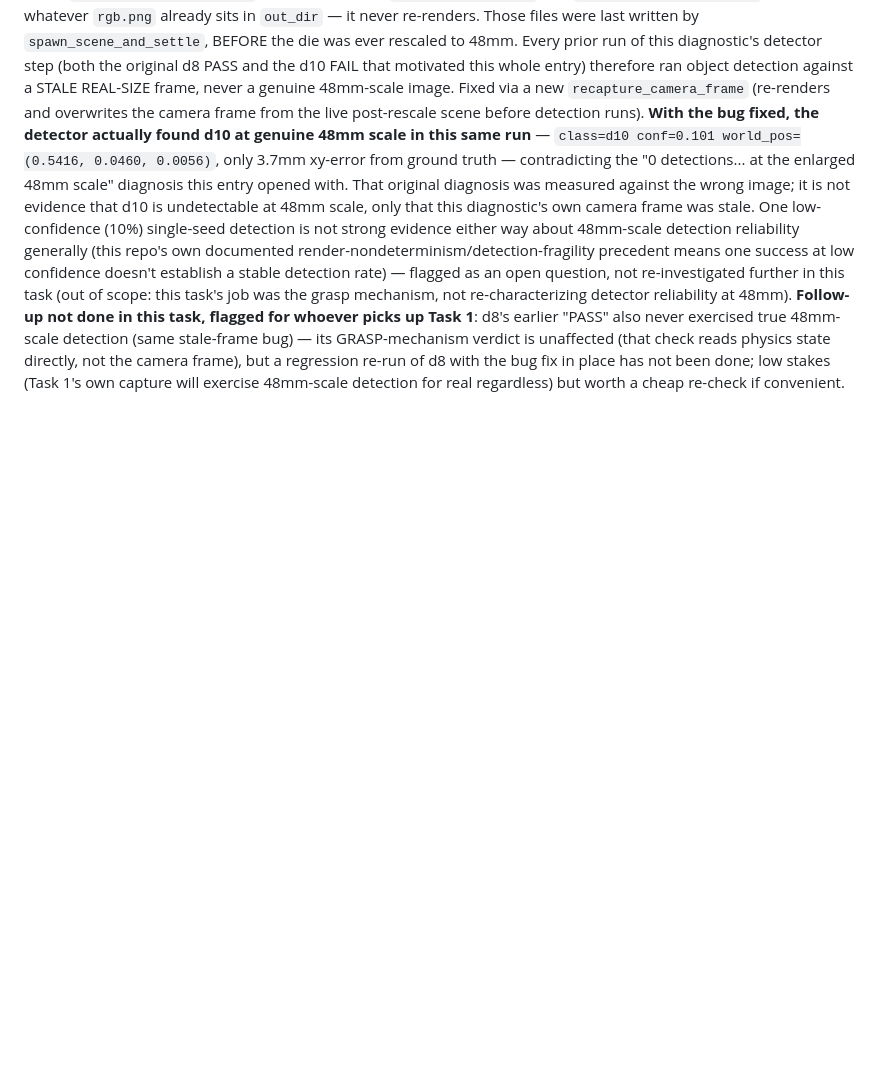
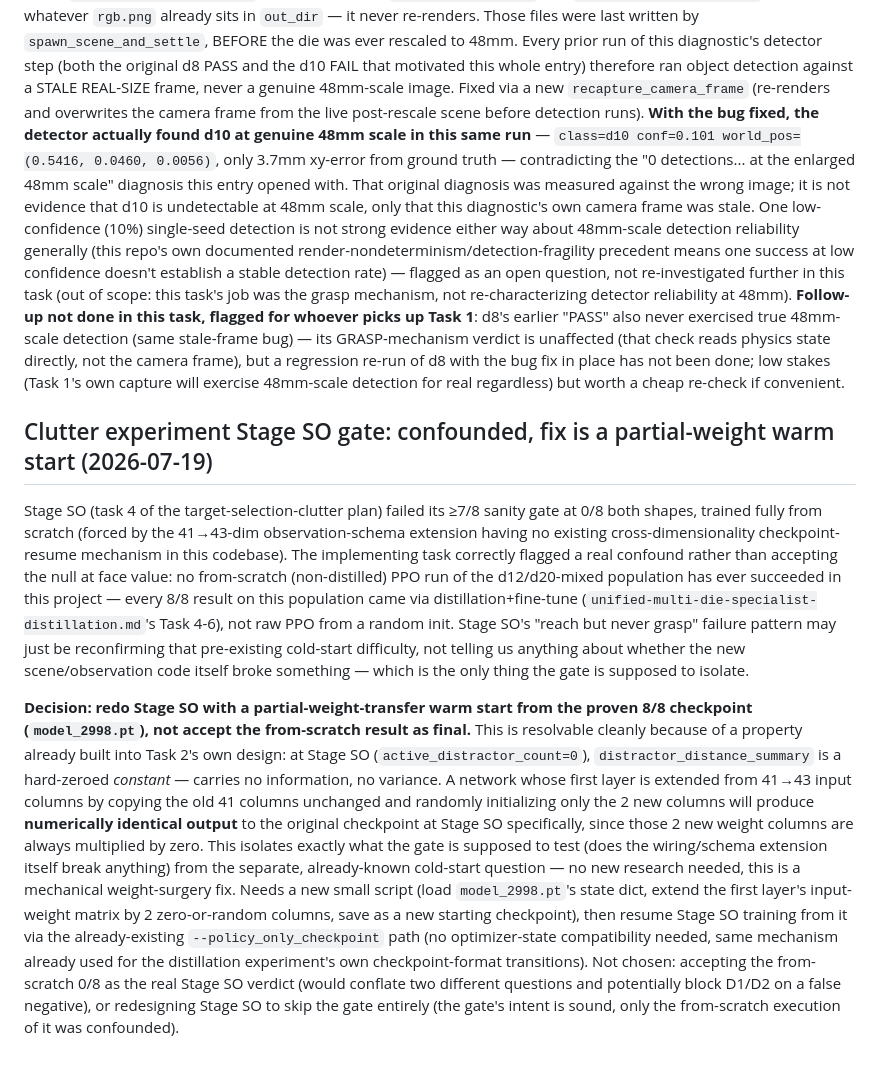
Before and after one commit to hksaperstein/rl, a Markdown page: BACKLOG.md, the part around the change. Drawn GitHub-style; blank space fills up the shorter version.

Commit message:
decide: fix Stage SO's confounded gate with a partial-weight warm start
Direct controller decision: Stage SO's 0/8 from-scratch result conflates
two different questions -- does the new scene/observation wiring break
anything (what the gate is for) vs. does plain from-scratch PPO discover
d12/d20 grasps at all (a separate, pre-existing cold-start difficulty
this project's own distillation pipeline already exists to solve). Fix
exploits that distractor_distance_summary is a hard-zeroed constant at
Stage SO -- a first-layer weight-surgery warm start from the proven 8/8
checkpoint reproduces its exact behavior there, isolating the actual
question the gate is meant to answer.

```diff
--- a/BACKLOG.md
+++ b/BACKLOG.md
@@ -467,3 +467,45 @@ check reads physics state directly, not the camera frame), but a
 regression re-run of d8 with the bug fix in place has not been done; low
 stakes (Task 1's own capture will exercise 48mm-scale detection for real
 regardless) but worth a cheap re-check if convenient.
+
+## Clutter experiment Stage SO gate: confounded, fix is a partial-weight warm start (2026-07-19)
+
+Stage SO (task 4 of the target-selection-clutter plan) failed its ≥7/8
+sanity gate at 0/8 both shapes, trained fully from scratch (forced by
+the 41→43-dim observation-schema extension having no existing
+cross-dimensionality checkpoint-resume mechanism in this codebase). The
+implementing task correctly flagged a real confound rather than
+accepting the null at face value: no from-scratch (non-distilled) PPO
+run of the d12/d20-mixed population has ever succeeded in this project
+— every 8/8 result on this population came via distillation+fine-tune
+(`unified-multi-die-specialist-distillation.md`'s Task 4-6), not raw PPO
+from a random init. Stage SO's "reach but never grasp" failure pattern
+may just be reconfirming that pre-existing cold-start difficulty, not
+telling us anything about whether the new scene/observation code itself
+broke something — which is the only thing the gate is supposed to
+isolate.
+
+**Decision: redo Stage SO with a partial-weight-transfer warm start
+from the proven 8/8 checkpoint (`model_2998.pt`), not accept the
+from-scratch result as final.** This is resolvable cleanly because of a
+property already built into Task 2's own design: at Stage SO
+(`active_distractor_count=0`), `distractor_distance_summary` is a
+hard-zeroed *constant* — carries no information, no variance. A network
+whose first layer is extended from 41→43 input columns by copying the
+old 41 columns unchanged and randomly initializing only the 2 new
+columns will produce **numerically identical output** to the original
+checkpoint at Stage SO specifically, since those 2 new weight columns
+are always multiplied by zero. This isolates exactly what the gate is
+supposed to test (does the wiring/schema extension itself break
+anything) from the separate, already-known cold-start question — no new
+research needed, this is a mechanical weight-surgery fix. Needs a new
+small script (load `model_2998.pt`'s state dict, extend the first
+layer's input-weight matrix by 2 zero-or-random columns, save as a new
+starting checkpoint), then resume Stage SO training from it via the
+already-existing `--policy_only_checkpoint` path (no optimizer-state
+compatibility needed, same mechanism already used for the distillation
+experiment's own checkpoint-format transitions). Not chosen: accepting
+the from-scratch 0/8 as the real Stage SO verdict (would conflate two
+different questions and potentially block D1/D2 on a false negative), or
+redesigning Stage SO to skip the gate entirely (the gate's intent is
+sound, only the from-scratch execution of it was confounded).
```
